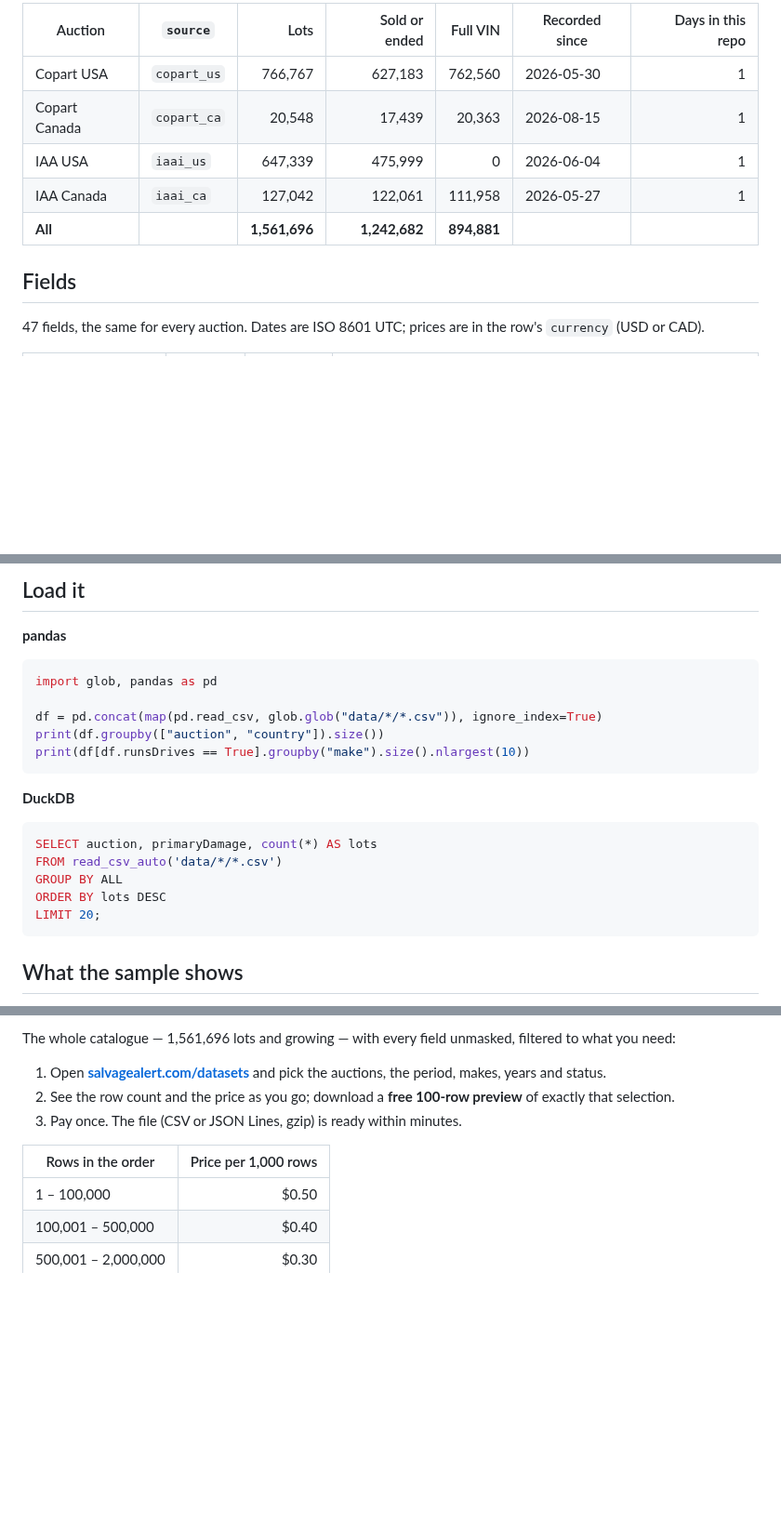
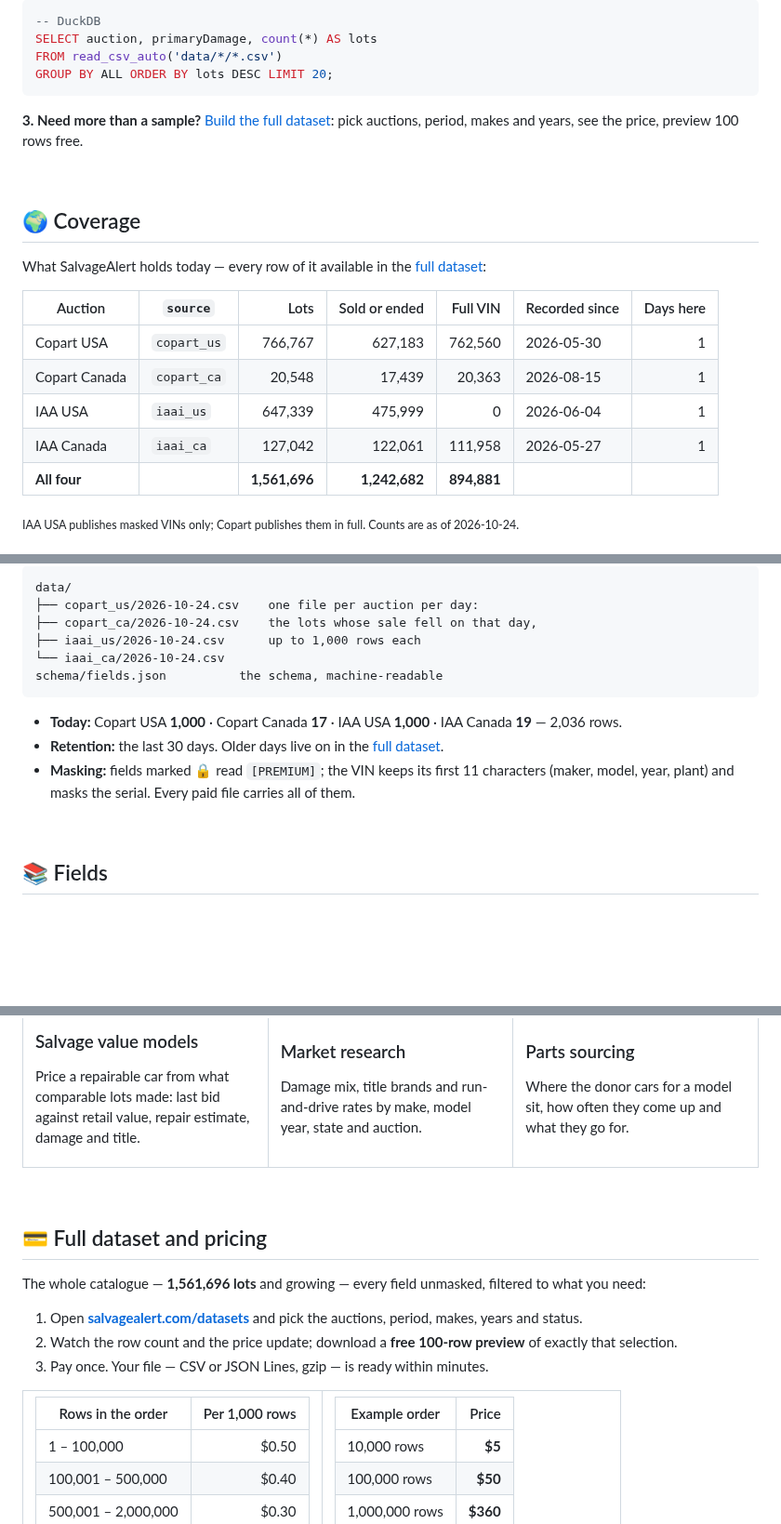
Before and after one commit to SalvageAlert/SalvageAlert-auctions-dataset, a Markdown page: README.md, 3 parts joined by grey strips. Shown at 93% size. Rendered like a GitHub page; blank space fills up the shorter version.

````diff
--- a/README.md
+++ b/README.md
@@ -48,14 +116,28 @@ What SalvageAlert holds today, all of which is available in the [full dataset](h
 
-| Auction | `source` | Lots | Sold or ended | Full VIN | Recorded since | Days in this repo |
+```sql
+-- DuckDB
+SELECT auction, primaryDamage, count(*) AS lots
+FROM read_csv_auto('data/*/*.csv')
+GROUP BY ALL ORDER BY lots DESC LIMIT 20;
+```
+
+**3. Need more than a sample?** [Build the full dataset](https://salvagealert.com/datasets?utm_source=github&utm_medium=dataset_readme): pick auctions, period, makes and years, see the price, preview 100 rows free.
+
+<br>
+
+## 🌍 Coverage
+
+What SalvageAlert holds today — every row of it available in the [full dataset](https://salvagealert.com/datasets?utm_source=github&utm_medium=dataset_readme):
+
+| Auction | `source` | Lots | Sold or ended | Full VIN | Recorded since | Days here |
 |---|---|---:|---:|---:|---|---:|
 | Copart USA | `copart_us` | 766,767 | 627,183 | 762,560 | 2026-05-30 | 1 |
 | Copart Canada | `copart_ca` | 20,548 | 17,439 | 20,363 | 2026-08-15 | 1 |
 | IAA USA | `iaai_us` | 647,339 | 475,999 | 0 | 2026-06-04 | 1 |
 | IAA Canada | `iaai_ca` | 127,042 | 122,061 | 111,958 | 2026-05-27 | 1 |
-| **All** | | **1,561,696** | **1,242,682** | **894,881** | | |
+| **All four** | | **1,561,696** | **1,242,682** | **894,881** | | |
 
-Fields
-------
+<sub>IAA USA publishes masked VINs only; Copart publishes them in full. Counts are as of 2026-10-24.</sub>
 
-47 fields, the same for every auction. Dates are ISO 8601 UTC; prices are in the row's `currency` (USD or CAD).
+<br>
 
@@ -111,27 +145,18 @@ Fields
 
-Load it
--------
-
-**pandas**
-
-```python
-import glob, pandas as pd
-
-df = pd.concat(map(pd.read_csv, glob.glob("data/*/*.csv")), ignore_index=True)
-print(df.groupby(["auction", "country"]).size())
-print(df[df.runsDrives == True].groupby("make").size().nlargest(10))
+```
+data/
+├── copart_us/2026-10-24.csv    one file per auction per day:
+├── copart_ca/2026-10-24.csv    the lots whose sale fell on that day,
+├── iaai_us/2026-10-24.csv      up to 1,000 rows each
+└── iaai_ca/2026-10-24.csv
+schema/fields.json          the schema, machine-readable
 ```
 
-**DuckDB**
+- **Today:** Copart USA **1,000** · Copart Canada **17** · IAA USA **1,000** · IAA Canada **19** — 2,036 rows.
+- **Retention:** the last 30 days. Older days live on in the [full dataset](https://salvagealert.com/datasets?utm_source=github&utm_medium=dataset_readme).
+- **Masking:** fields marked 🔒 read `[PREMIUM]`; the VIN keeps its first 11 characters (maker, model, year, plant) and masks the serial. Every paid file carries all of them.
 
-```sql
-SELECT auction, primaryDamage, count(*) AS lots
-FROM read_csv_auto('data/*/*.csv')
-GROUP BY ALL
-ORDER BY lots DESC
-LIMIT 20;
-```
+<br>
 
-What the sample shows
----------------------
+## 📚 Fields
 
@@ -197,11 +300,38 @@ Full dataset
 
-The whole catalogue — 1,561,696 lots and growing — with every field unmasked, filtered to what you need:
+### Salvage value models
+Price a repairable car from what comparable lots made: last bid against retail value, repair estimate, damage and title.
 
-1. Open **[salvagealert.com/datasets](https://salvagealert.com/datasets?utm_source=github&utm_medium=dataset_readme)** and pick the auctions, the period, makes, years and status.
-2. See the row count and the price as you go; download a **free 100-row preview** of exactly that selection.
-3. Pay once. The file (CSV or JSON Lines, gzip) is ready within minutes.
+</td>
+<td width="33%" valign="top">
 
-| Rows in the order | Price per 1,000 rows |
+### Market research
+Damage mix, title brands and run-and-drive rates by make, model year, state and auction.
+
+</td>
+<td width="33%" valign="top">
+
+### Parts sourcing
+Where the donor cars for a model sit, how often they come up and what they go for.
+
+</td>
+</tr>
+</table>
+
+<br>
+
+## 💳 Full dataset and pricing
+
+The whole catalogue — **1,561,696 lots** and growing — every field unmasked, filtered to what you need:
+
+1. Open **[salvagealert.com/datasets](https://salvagealert.com/datasets?utm_source=github&utm_medium=dataset_readme)** and pick the auctions, period, makes, years and status.
+2. Watch the row count and the price update; download a **free 100-row preview** of exactly that selection.
+3. Pay once. Your file — CSV or JSON Lines, gzip — is ready within minutes.
+
+<table>
+<tr>
+<td width="50%" valign="top">
+
+| Rows in the order | Per 1,000 rows |
 |---|---:|
 | 1 – 100,000 | $0.50 |
 | 100,001 – 500,000 | $0.40 |
````
Also changed, not shown: other parts of README.md (+281 -127 lines), assets/banner.png (added), assets/wordmark.png (added), 1 other file.
